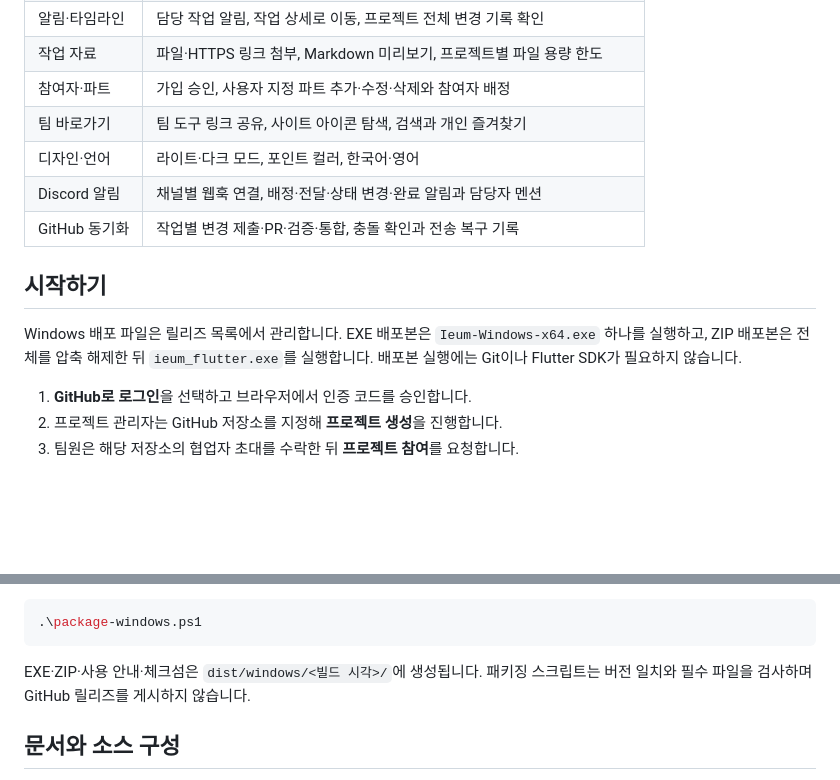
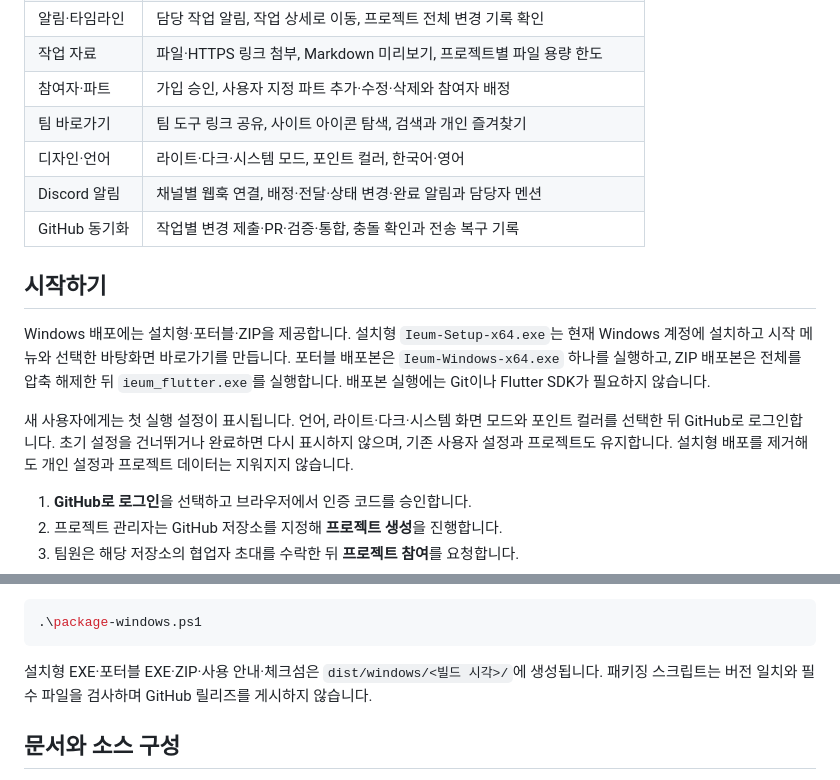
Before and after one commit to devbin-lab/ieum, a Markdown page: README.md, 2 parts joined by grey strips. Drawn GitHub-style; blank space fills up the shorter version.

Commit message:
docs: document 1.0.0 installer and first-run setup

````diff
--- a/README.md
+++ b/README.md
@@ -18,13 +18,15 @@
 | 작업 자료 | 파일·HTTPS 링크 첨부, Markdown 미리보기, 프로젝트별 파일 용량 한도 |
 | 참여자·파트 | 가입 승인, 사용자 지정 파트 추가·수정·삭제와 참여자 배정 |
 | 팀 바로가기 | 팀 도구 링크 공유, 사이트 아이콘 탐색, 검색과 개인 즐겨찾기 |
-| 디자인·언어 | 라이트·다크 모드, 포인트 컬러, 한국어·영어 |
+| 디자인·언어 | 라이트·다크·시스템 모드, 포인트 컬러, 한국어·영어 |
 | Discord 알림 | 채널별 웹훅 연결, 배정·전달·상태 변경·완료 알림과 담당자 멘션 |
 | GitHub 동기화 | 작업별 변경 제출·PR·검증·통합, 충돌 확인과 전송 복구 기록 |
 
 ## 시작하기
 
-Windows 배포 파일은 릴리즈 목록에서 관리합니다. EXE 배포본은 `Ieum-Windows-x64.exe` 하나를 실행하고, ZIP 배포본은 전체를 압축 해제한 뒤 `ieum_flutter.exe`를 실행합니다. 배포본 실행에는 Git이나 Flutter SDK가 필요하지 않습니다.
+Windows 배포에는 설치형·포터블·ZIP을 제공합니다. 설치형 `Ieum-Setup-x64.exe`는 현재 Windows 계정에 설치하고 시작 메뉴와 선택한 바탕화면 바로가기를 만듭니다. 포터블 배포본은 `Ieum-Windows-x64.exe` 하나를 실행하고, ZIP 배포본은 전체를 압축 해제한 뒤 `ieum_flutter.exe`를 실행합니다. 배포본 실행에는 Git이나 Flutter SDK가 필요하지 않습니다.
+
+새 사용자에게는 첫 실행 설정이 표시됩니다. 언어, 라이트·다크·시스템 화면 모드와 포인트 컬러를 선택한 뒤 GitHub로 로그인합니다. 초기 설정을 건너뛰거나 완료하면 다시 표시하지 않으며, 기존 사용자 설정과 프로젝트도 유지합니다. 설치형 배포를 제거해도 개인 설정과 프로젝트 데이터는 지워지지 않습니다.
 
 1. **GitHub로 로그인**을 선택하고 브라우저에서 인증 코드를 승인합니다.
 2. 프로젝트 관리자는 GitHub 저장소를 지정해 **프로젝트 생성**을 진행합니다.
@@ -84,7 +86,7 @@ flutter analyze
 .\package-windows.ps1
 ```
 
-EXE·ZIP·사용 안내·체크섬은 `dist/windows/<빌드 시각>/`에 생성됩니다. 패키징 스크립트는 버전 일치와 필수 파일을 검사하며 GitHub 릴리즈를 게시하지 않습니다.
+설치형 EXE·포터블 EXE·ZIP·사용 안내·체크섬은 `dist/windows/<빌드 시각>/`에 생성됩니다. 패키징 스크립트는 버전 일치와 필수 파일을 검사하며 GitHub 릴리즈를 게시하지 않습니다.
 
 ## 문서와 소스 구성
 
````
Also changed, not shown: other parts of README.md (+8 -7 lines).
